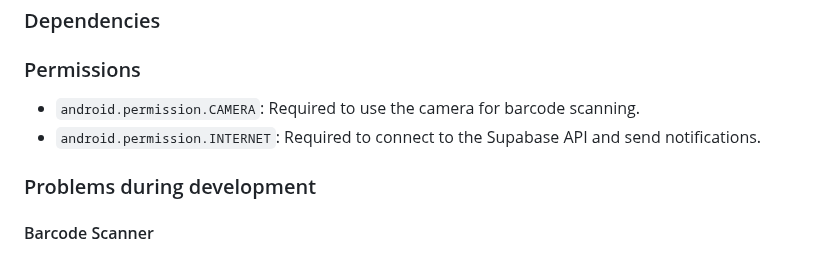
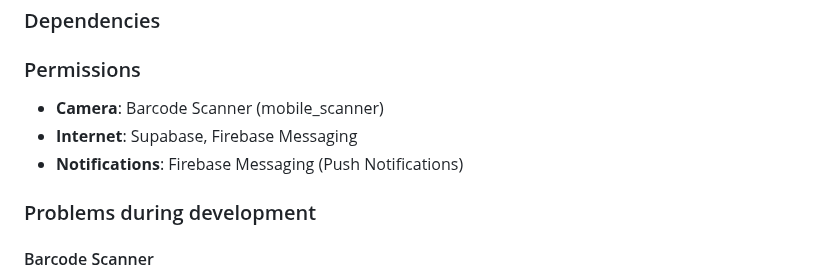
Before and after one commit to moglerdev/ShelfGuardian, a Markdown page: README.md, the part around the change. Rendered like a GitHub page.

Commit message:
chore: Update permissions in README.md

```diff
--- a/README.md
+++ b/README.md
@@ -173,8 +173,9 @@ For barcode recognition, we use the `mobile_scanner` package. This package allow
 
 ### Permissions
 
-- `android.permission.CAMERA`: Required to use the camera for barcode scanning.
-- `android.permission.INTERNET`: Required to connect to the Supabase API and send notifications.
+- **Camera**: Barcode Scanner (mobile_scanner)
+- **Internet**: Supabase, Firebase Messaging
+- **Notifications**: Firebase Messaging (Push Notifications)
 
 ### Problems during development
 
```
